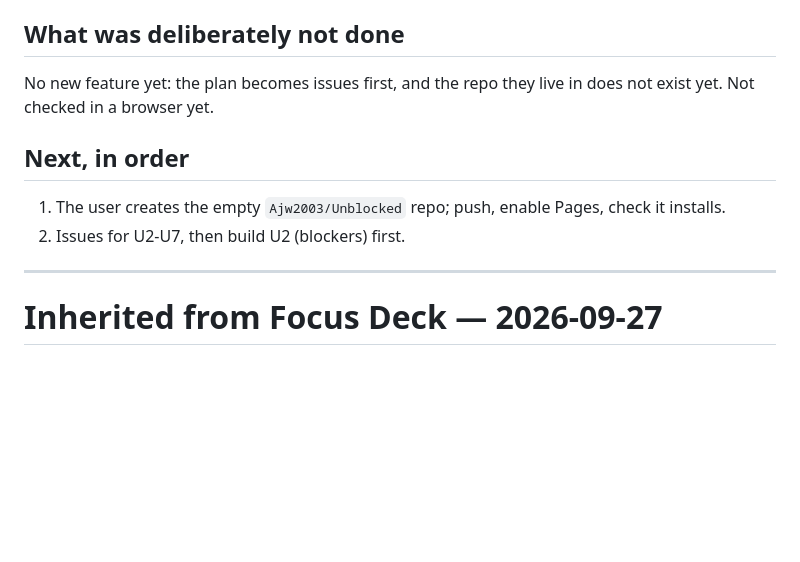
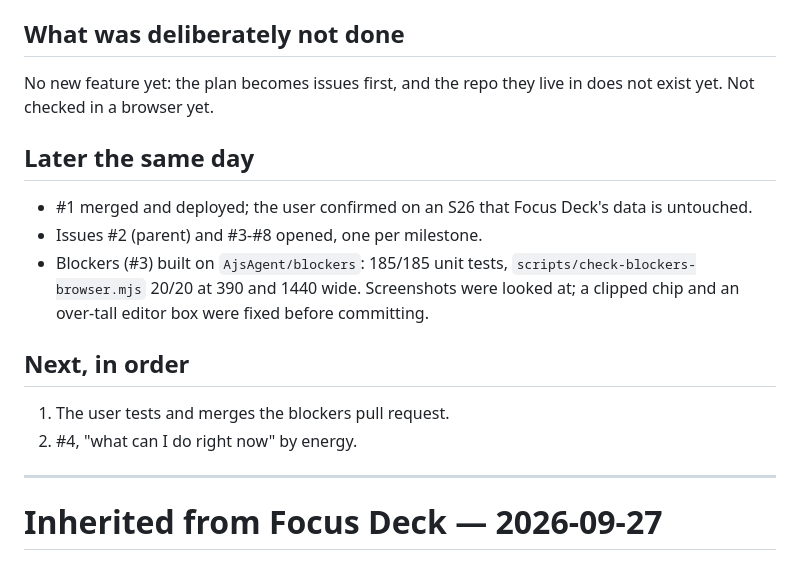
Before and after one commit to Ajw2003/Unblocked, a Markdown page: docs/5-today/Today.md, the part around the change. Drawn GitHub-style; blank space fills up the shorter version.

Commit message:
docs: today records blockers built and what is next
Refs #3

Committed by AJ's agent

```diff
--- a/docs/5-today/Today.md
+++ b/docs/5-today/Today.md
@@ -16,10 +16,18 @@ overview, Markdown) can be built without risking the Focus Deck the user relies
 No new feature yet: the plan becomes issues first, and the repo they live in does not exist yet.
 Not checked in a browser yet.
 
+## Later the same day
+
+- #1 merged and deployed; the user confirmed on an S26 that Focus Deck's data is untouched.
+- Issues #2 (parent) and #3-#8 opened, one per milestone.
+- Blockers (#3) built on `AjsAgent/blockers`: 185/185 unit tests, `scripts/check-blockers-browser.mjs`
+  20/20 at 390 and 1440 wide. Screenshots were looked at; a clipped chip and an over-tall editor box
+  were fixed before committing.
+
 ## Next, in order
 
-1. The user creates the empty `Ajw2003/Unblocked` repo; push, enable Pages, check it installs.
-2. Issues for U2-U7, then build U2 (blockers) first.
+1. The user tests and merges the blockers pull request.
+2. #4, "what can I do right now" by energy.
 
 ---
 
```
